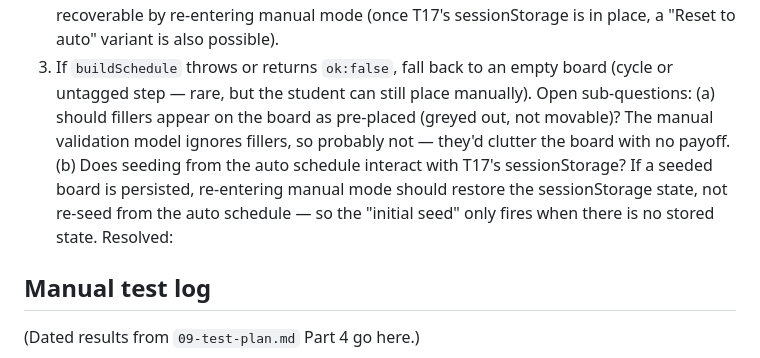
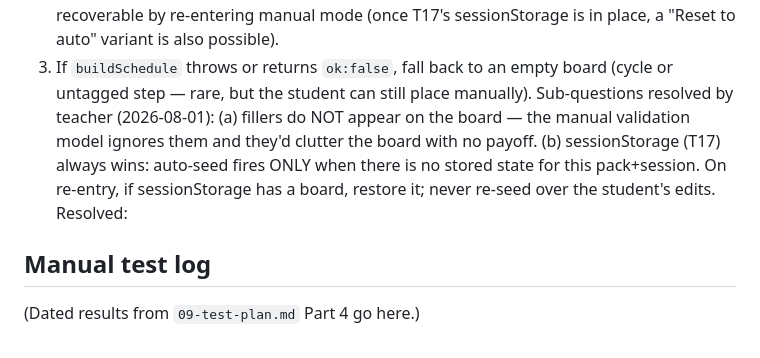
Before and after one commit to Thomas-Lundquist/mise, a Markdown page: docs/OPEN-QUESTIONS.md, the part around the change. GitHub-like rendering.

Commit message:
docs: close T16 follow-up sub-questions (fillers, sessionStorage)
Fillers don't appear on the manual board. sessionStorage (T17) wins on
re-entry; auto-seed fires only when no stored state exists for this session.

Co-Authored-By: Claude Sonnet 4.6 <noreply@anthropic.com>

```diff
--- a/docs/OPEN-QUESTIONS.md
+++ b/docs/OPEN-QUESTIONS.md
@@ -658,11 +658,10 @@ Implementation path for the ticket that builds this:
    manual mode (once T17's sessionStorage is in place, a "Reset to auto" variant is also possible).
 3. If `buildSchedule` throws or returns `ok:false`, fall back to an empty board (cycle or untagged
    step — rare, but the student can still place manually).
-Open sub-questions: (a) should fillers appear on the board as pre-placed (greyed out, not movable)?
-The manual validation model ignores fillers, so probably not — they'd clutter the board with no
-payoff. (b) Does seeding from the auto schedule interact with T17's sessionStorage? If a seeded
-board is persisted, re-entering manual mode should restore the sessionStorage state, not re-seed
-from the auto schedule — so the "initial seed" only fires when there is no stored state.
+Sub-questions resolved by teacher (2026-08-01): (a) fillers do NOT appear on the board — the
+manual validation model ignores them and they'd clutter the board with no payoff. (b) sessionStorage
+(T17) always wins: auto-seed fires ONLY when there is no stored state for this pack+session. On
+re-entry, if sessionStorage has a board, restore it; never re-seed over the student's edits.
 Resolved: <teacher fills this in>
 
 ## Manual test log
```
